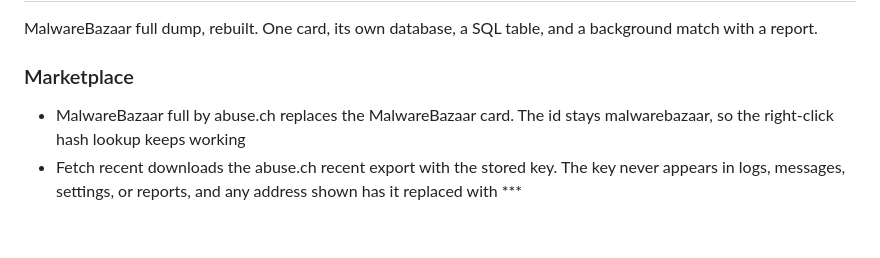
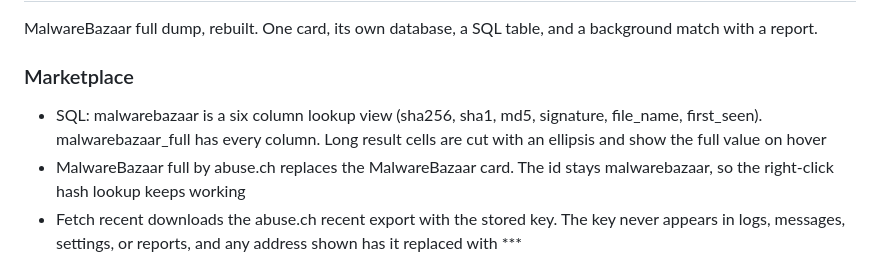
Before and after one commit to danieldejager/mcparser, a Markdown page: CHANGELOG.md, the part around the change. Rendered like a GitHub page; blank space fills up the shorter version.

```diff
--- a/CHANGELOG.md
+++ b/CHANGELOG.md
@@ -6,6 +6,7 @@ MalwareBazaar full dump, rebuilt. One card, its own database, a SQL table, and a
 
 ### Marketplace
 
+- SQL: malwarebazaar is a six column lookup view (sha256, sha1, md5, signature, file_name, first_seen). malwarebazaar_full has every column. Long result cells are cut with an ellipsis and show the full value on hover
 - MalwareBazaar full by abuse.ch replaces the MalwareBazaar card. The id stays malwarebazaar, so the right-click hash lookup keeps working
 - Fetch recent downloads the abuse.ch recent export with the stored key. The key never appears in logs, messages, settings, or reports, and any address shown has it replaced with ***
 - 401, 403, and 429 answers get clear messages. The temporary download is deleted on success and on failure
```
Also changed, not shown: docs/manual/12-marketplace.md (+8 -2 lines).
